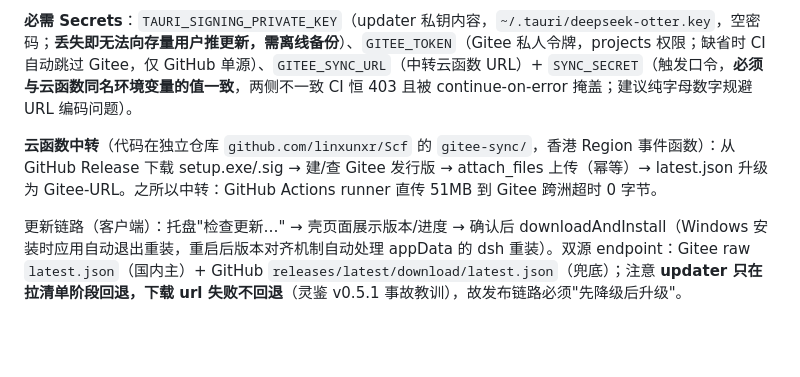
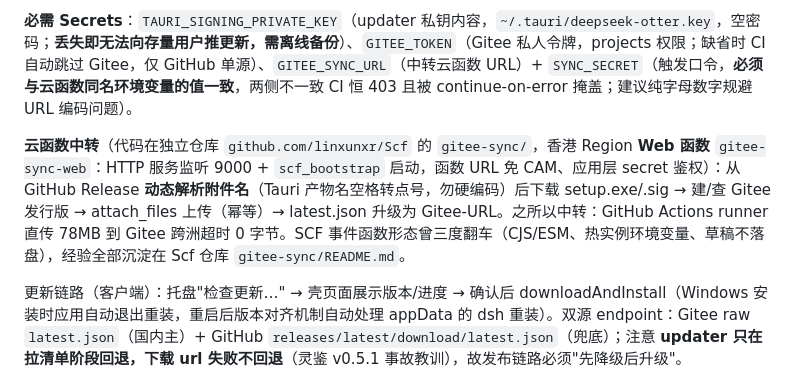
Before and after one commit to linxunxr/DeepSeek-Otter, a Markdown page: AGENTS.md, the part around the change. Drawn GitHub-style; blank space fills up the shorter version.

Commit message:
docs: 云函数中转更新为 Web 函数形态——gitee-sync-web 监听 9000+动态附件名，事件函数翻车经验沉淀至 Scf 仓库

```diff
--- a/AGENTS.md
+++ b/AGENTS.md
@@ -39,7 +39,7 @@ pnpm build
 
 **必需 Secrets**：`TAURI_SIGNING_PRIVATE_KEY`（updater 私钥内容，`~/.tauri/deepseek-otter.key`，空密码；**丢失即无法向存量用户推更新，需离线备份**）、`GITEE_TOKEN`（Gitee 私人令牌，projects 权限；缺省时 CI 自动跳过 Gitee，仅 GitHub 单源）、`GITEE_SYNC_URL`（中转云函数 URL）+ `SYNC_SECRET`（触发口令，**必须与云函数同名环境变量的值一致**，两侧不一致 CI 恒 403 且被 continue-on-error 掩盖；建议纯字母数字规避 URL 编码问题）。
 
-**云函数中转**（代码在独立仓库 `github.com/linxunxr/Scf` 的 `gitee-sync/`，香港 Region 事件函数）：从 GitHub Release 下载 setup.exe/.sig → 建/查 Gitee 发行版 → attach_files 上传（幂等）→ latest.json 升级为 Gitee-URL。之所以中转：GitHub Actions runner 直传 51MB 到 Gitee 跨洲超时 0 字节。
+**云函数中转**（代码在独立仓库 `github.com/linxunxr/Scf` 的 `gitee-sync/`，香港 Region **Web 函数** `gitee-sync-web`：HTTP 服务监听 9000 + `scf_bootstrap` 启动，函数 URL 免 CAM、应用层 secret 鉴权）：从 GitHub Release **动态解析附件名**（Tauri 产物名空格转点号，勿硬编码）后下载 setup.exe/.sig → 建/查 Gitee 发行版 → attach_files 上传（幂等）→ latest.json 升级为 Gitee-URL。之所以中转：GitHub Actions runner 直传 78MB 到 Gitee 跨洲超时 0 字节。SCF 事件函数形态曾三度翻车（CJS/ESM、热实例环境变量、草稿不落盘），经验全部沉淀在 Scf 仓库 `gitee-sync/README.md`。
 
 更新链路（客户端）：托盘"检查更新…" → 壳页面展示版本/进度 → 确认后 downloadAndInstall（Windows 安装时应用自动退出重装，重启后版本对齐机制自动处理 appData 的 dsh 重装）。双源 endpoint：Gitee raw `latest.json`（国内主）+ GitHub `releases/latest/download/latest.json`（兜底）；注意 **updater 只在拉清单阶段回退，下载 url 失败不回退**（灵鉴 v0.5.1 事故教训），故发布链路必须"先降级后升级"。
 
```
